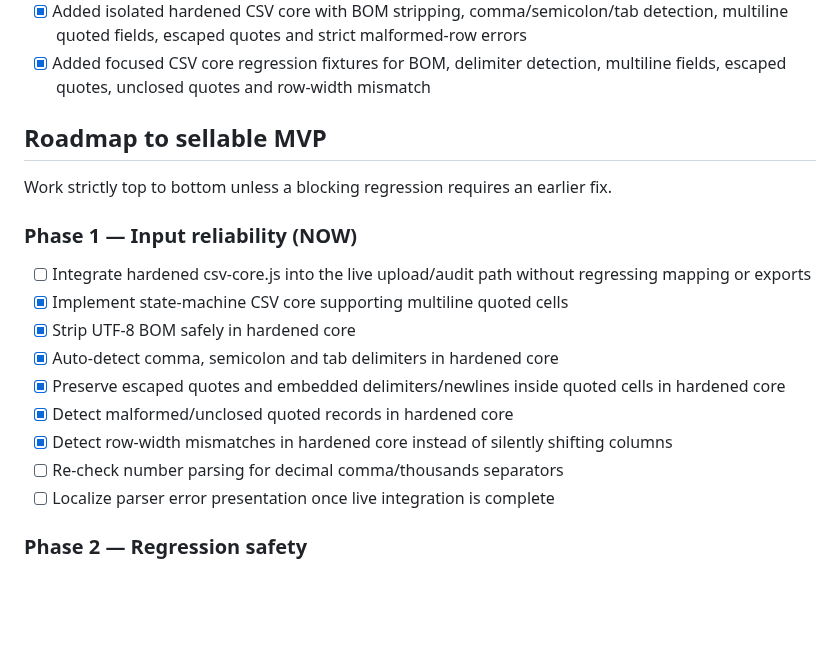
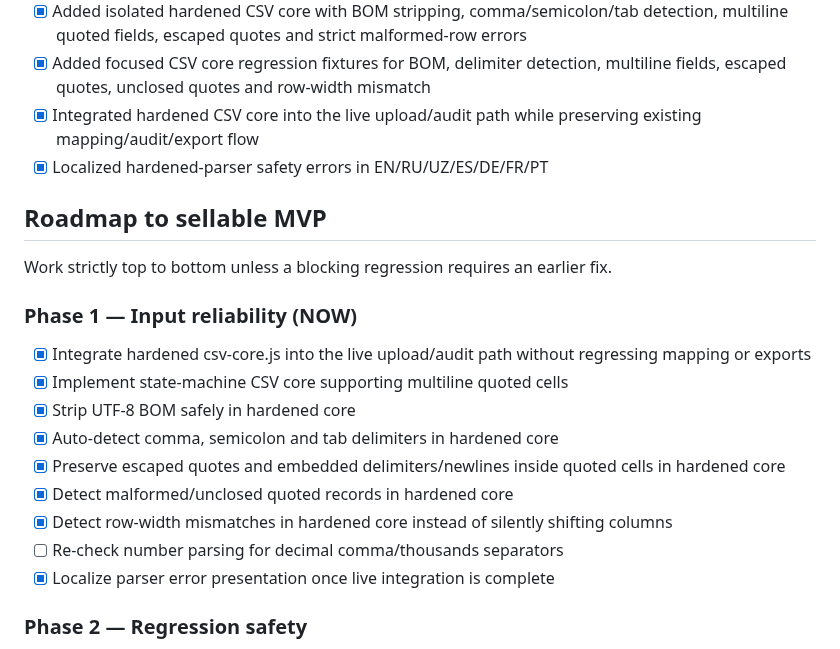
Before and after one commit to matrix12345695-afk/-, a Markdown page: STATUS.md, the part around the change. GitHub-like rendering; blank space fills up the shorter version.

Commit message:
Mark hardened CSV live integration complete

```diff
--- a/STATUS.md
+++ b/STATUS.md
@@ -36,12 +36,14 @@ InvoiceGuard is a pre-payment invoice audit tool for small businesses and bookke
 - [x] Audit summary export for approval/review
 - [x] Added isolated hardened CSV core with BOM stripping, comma/semicolon/tab detection, multiline quoted fields, escaped quotes and strict malformed-row errors
 - [x] Added focused CSV core regression fixtures for BOM, delimiter detection, multiline fields, escaped quotes, unclosed quotes and row-width mismatch
+- [x] Integrated hardened CSV core into the live upload/audit path while preserving existing mapping/audit/export flow
+- [x] Localized hardened-parser safety errors in EN/RU/UZ/ES/DE/FR/PT
 
 ## Roadmap to sellable MVP
 Work strictly top to bottom unless a blocking regression requires an earlier fix.
 
 ### Phase 1 — Input reliability (NOW)
-- [ ] Integrate hardened csv-core.js into the live upload/audit path without regressing mapping or exports
+- [x] Integrate hardened csv-core.js into the live upload/audit path without regressing mapping or exports
 - [x] Implement state-machine CSV core supporting multiline quoted cells
 - [x] Strip UTF-8 BOM safely in hardened core
 - [x] Auto-detect comma, semicolon and tab delimiters in hardened core
@@ -49,7 +51,7 @@ Work strictly top to bottom unless a blocking regression requires an earlier fix
 - [x] Detect malformed/unclosed quoted records in hardened core
 - [x] Detect row-width mismatches in hardened core instead of silently shifting columns
 - [ ] Re-check number parsing for decimal comma/thousands separators
-- [ ] Localize parser error presentation once live integration is complete
+- [x] Localize parser error presentation once live integration is complete
 
 ### Phase 2 — Regression safety
 - [x] Add focused fixtures/tests for CSV parser edge cases
```
